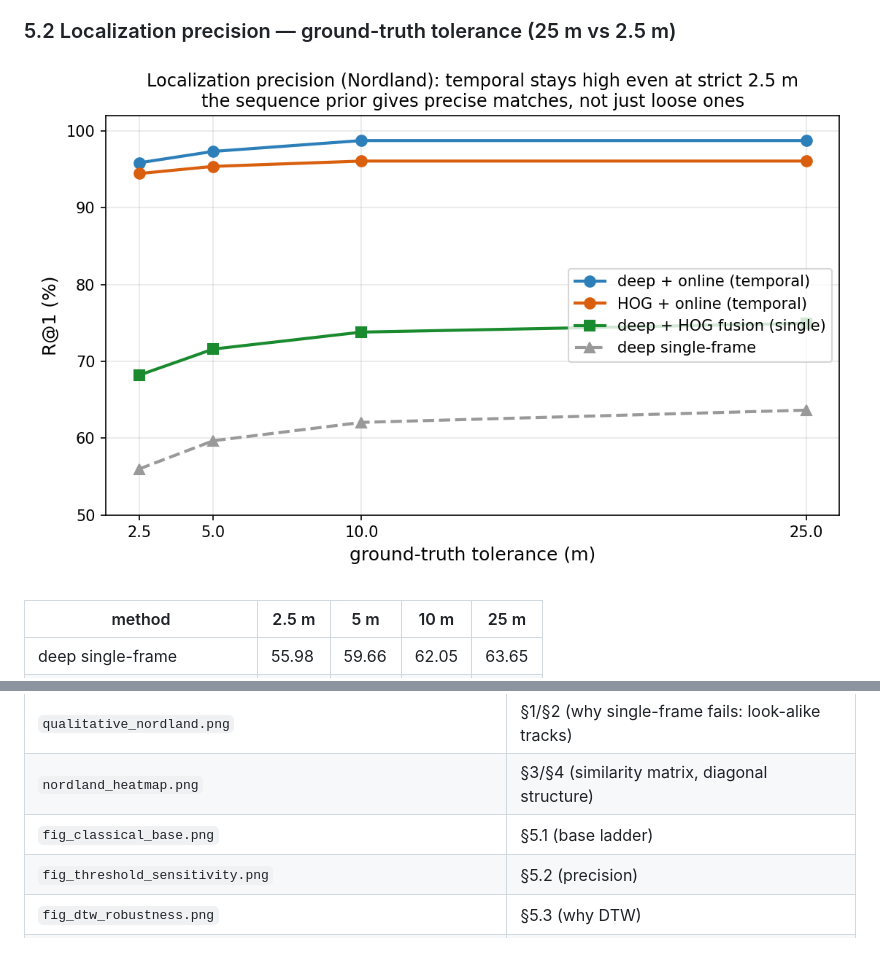
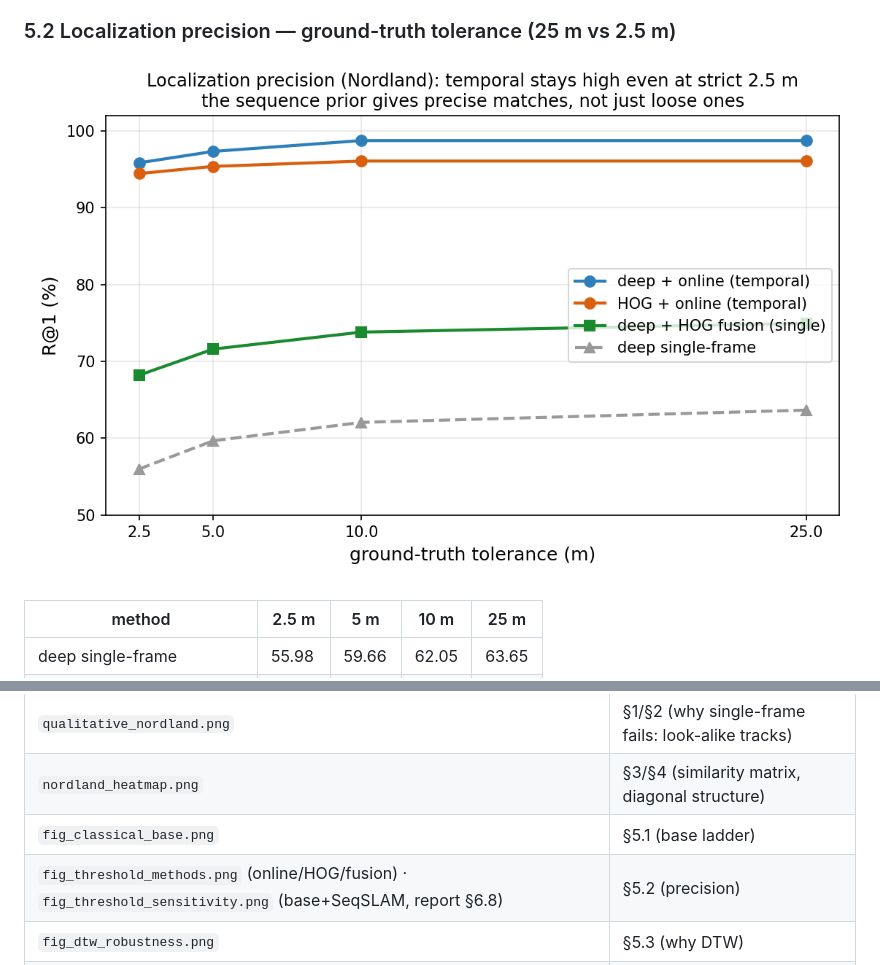
Before and after one commit to jangeunhyeog/CV_FINAL_PROJECT, a Markdown page: docs/REPORT.md, 2 parts joined by grey strips. GitHub-like rendering; pictures changed too: results/figures/fig_threshold_methods.png (added), results/figures/fig_threshold_sensitivity.png.

```diff
--- a/docs/REPORT.md
+++ b/docs/REPORT.md
@@ -90,7 +90,7 @@ distance threshold of the query. We use the standard **25 m** and also report a
 
 ### 5.2 Localization precision — ground-truth tolerance (25 m vs 2.5 m)
 
-![threshold sensitivity](../results/figures/fig_threshold_sensitivity.png)
+![threshold sensitivity](../results/figures/fig_threshold_methods.png)
 
 | method | 2.5 m | 5 m | 10 m | 25 m |
 |---|---|---|---|---|
@@ -189,7 +189,7 @@ are complementary (deep+HOG fusion, +11.3 single-frame).
 | `qualitative_nordland.png` | §1/§2 (why single-frame fails: look-alike tracks) |
 | `nordland_heatmap.png` | §3/§4 (similarity matrix, diagonal structure) |
 | `fig_classical_base.png` | §5.1 (base ladder) |
-| `fig_threshold_sensitivity.png` | §5.2 (precision) |
+| `fig_threshold_methods.png` (online/HOG/fusion) · `fig_threshold_sensitivity.png` (base+SeqSLAM, report §6.8) | §5.2 (precision) |
 | `fig_dtw_robustness.png` | §5.3 (why DTW) |
 | `fig_realtime_accuracy_vs_latency.png`, `fig_latency_budget.png` | §5.4 (real-time) |
 | `fig_descriptor_fusion.png` | §5.5 (deep+HOG fusion) |
```
Also changed, not shown: 1 other file.
